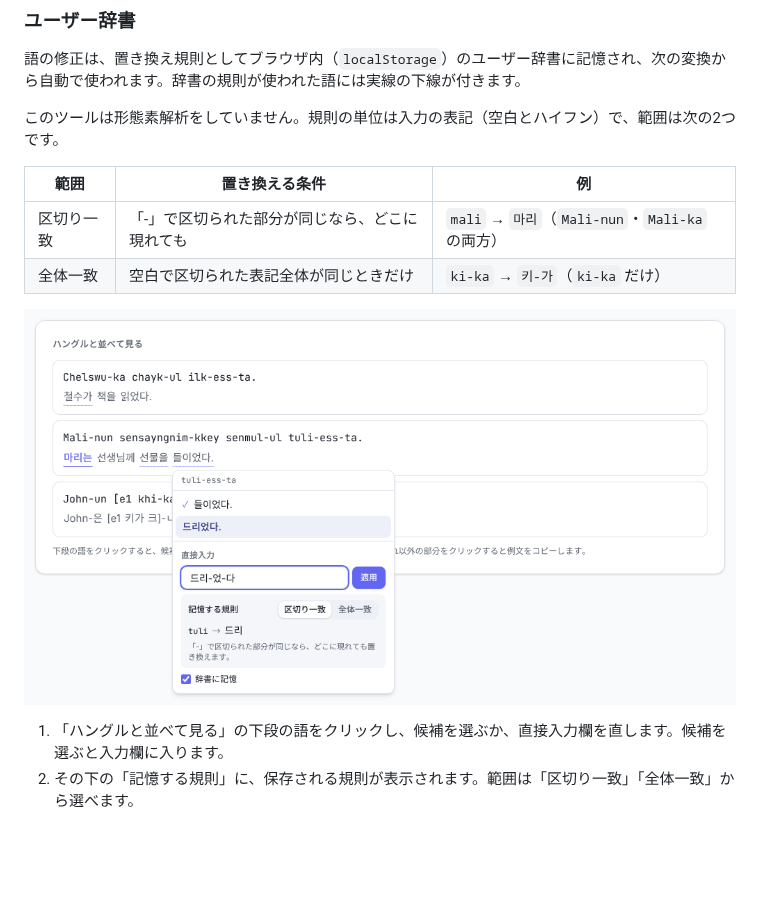
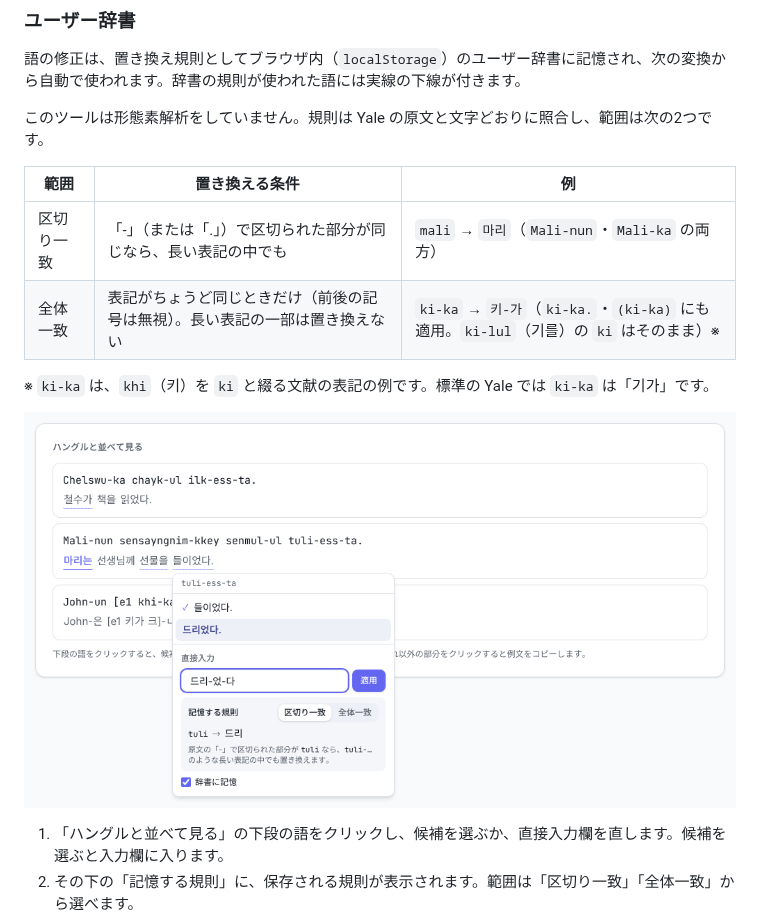
Before and after one commit to kr-jp/hangul_to_yale_romanizer, a Markdown page: README.md, the part around the change. Rendered like a GitHub page; pictures changed too: assets/screenshots/y2h-dictionary.png; blank space fills up the shorter version.

```diff
--- a/README.md
+++ b/README.md
@@ -137,12 +137,14 @@ npm run typecheck
 
 語の修正は、置き換え規則としてブラウザ内（`localStorage`）のユーザー辞書に記憶され、次の変換から自動で使われます。辞書の規則が使われた語には実線の下線が付きます。
 
-このツールは形態素解析をしていません。規則の単位は入力の表記（空白とハイフン）で、範囲は次の2つです。
+このツールは形態素解析をしていません。規則は Yale の原文と文字どおりに照合し、範囲は次の2つです。
 
 | 範囲 | 置き換える条件 | 例 |
 |---|---|---|
-| 区切り一致 | 「-」で区切られた部分が同じなら、どこに現れても | `mali` → `마리`（`Mali-nun`・`Mali-ka` の両方） |
-| 全体一致 | 空白で区切られた表記全体が同じときだけ | `ki-ka` → `키-가`（`ki-ka` だけ） |
+| 区切り一致 | 「-」（または「.」）で区切られた部分が同じなら、長い表記の中でも | `mali` → `마리`（`Mali-nun`・`Mali-ka` の両方） |
+| 全体一致 | 表記がちょうど同じときだけ（前後の記号は無視）。長い表記の一部は置き換えない | `ki-ka` → `키-가`（`ki-ka.`・`(ki-ka)` にも適用。`ki-lul`（기를）の `ki` はそのまま）※ |
+
+※ `ki-ka` は、`khi`（키）を `ki` と綴る文献の表記の例です。標準の Yale では `ki-ka` は「기가」です。
 
 <p align="center">
   <img src="assets/screenshots/y2h-dictionary.png" alt="下段の語をクリックし、候補を選ぶと記憶する規則と範囲が表示される画面">
```
Also changed, not shown: 7 other files.
